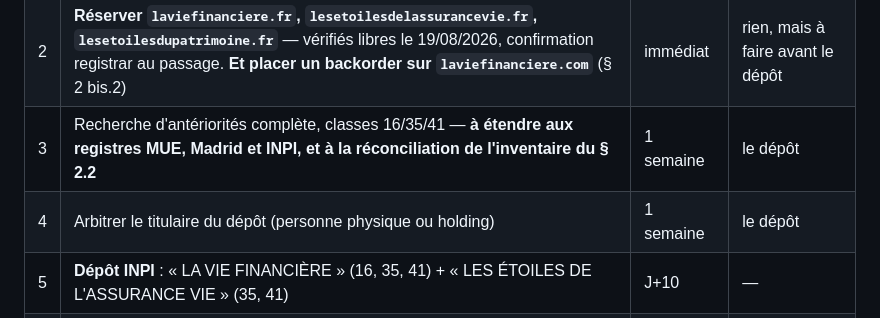
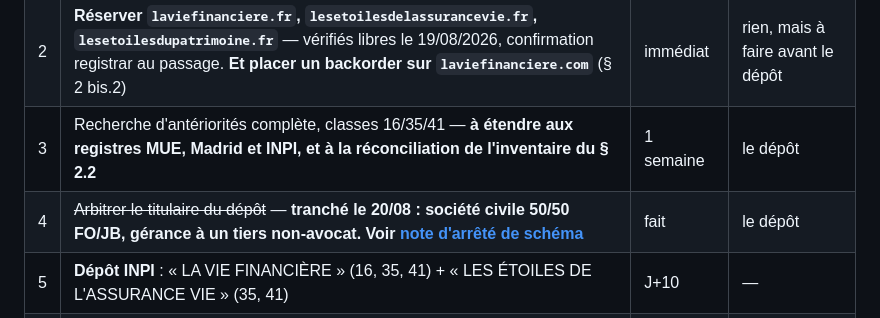
Before and after one commit to FOUAIRY357/git-clone-https-github.com-JonathanB555-bensaidavocats, a Markdown page: livrables/La-Vie-Financiere/DOSSIER-la-vie-financiere.md, the part around the change. GitHub-like rendering.

```diff
--- a/livrables/La-Vie-Financiere/DOSSIER-la-vie-financiere.md
+++ b/livrables/La-Vie-Financiere/DOSSIER-la-vie-financiere.md
@@ -390,7 +390,7 @@ là-dedans.
 | 1 | Recherche MUE et internationale sur « LA VIE FINANCIÈRE » (EUIPO, TMview, Madrid Monitor) — **premier passage fait le 20/08 : rien trouvé, mais canal non concluant (§ 2.1). Reste à interroger les registres, soit en ouvrant l'environnement, soit via le CPI à l'étape 3** | 48 h | tout le reste |
 | 2 | **Réserver `laviefinanciere.fr`, `lesetoilesdelassurancevie.fr`, `lesetoilesdupatrimoine.fr`** — vérifiés libres le 19/08/2026, confirmation registrar au passage. **Et placer un backorder sur `laviefinanciere.com`** (§ 2 bis.2) | immédiat | rien, mais à faire avant le dépôt |
 | 3 | Recherche d'antériorités complète, classes 16/35/41 — **à étendre aux registres MUE, Madrid et INPI, et à la réconciliation de l'inventaire du § 2.2** | 1 semaine | le dépôt |
-| 4 | Arbitrer le titulaire du dépôt (personne physique ou holding) | 1 semaine | le dépôt |
+| 4 | ~~Arbitrer le titulaire du dépôt~~ — **tranché le 20/08 : société civile 50/50 FO/JB, gérance à un tiers non-avocat. Voir [note d'arrêté de schéma](note-arret-schema.md)** | fait | le dépôt |
 | 5 | **Dépôt INPI** : « LA VIE FINANCIÈRE » (16, 35, 41) + « LES ÉTOILES DE L'ASSURANCE VIE » (35, 41) | J+10 | — |
 | 6 | Structure d'exploitation : consultation déontologique écrite du Bâtonnier avant constitution, puis déclaration au conseil de l'ordre. **Note rédigée le 20/08 : [note-deontologie-structure.md](note-deontologie-structure.md)** | 3 semaines | la relance, pas le dépôt |
 | 7 | Documenter la notoriété résiduelle du titre (archives, Wayback, BnF, **décision UDRP D2010-0529**) | en parallèle | défense éventuelle |
```
Also changed, not shown: livrables/La-Vie-Financiere/note-arret-schema.md (added, +218 -0 lines).
